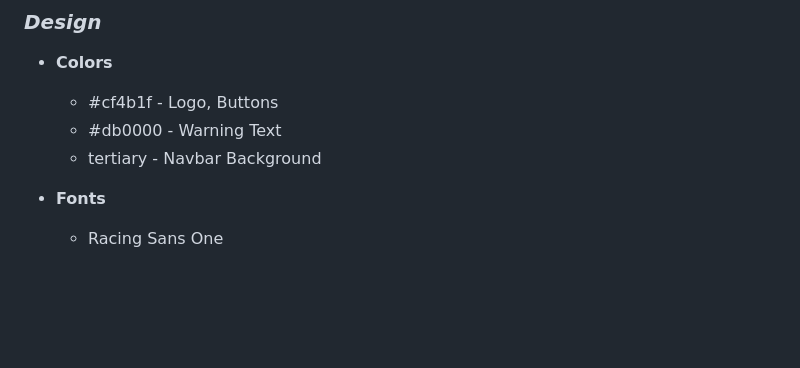
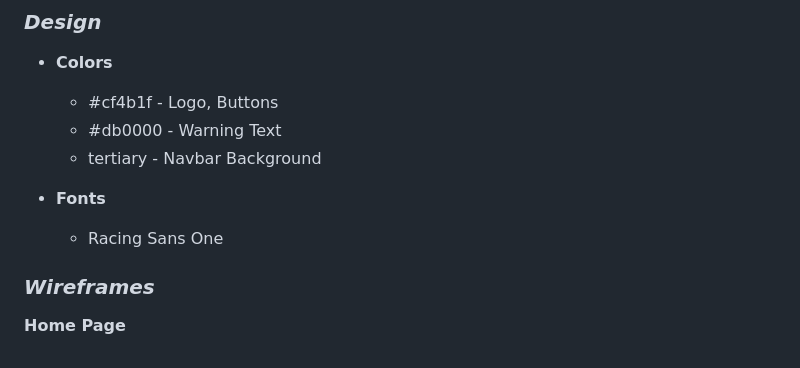
Before and after one commit to sediqa01/News-Aggregator, a Markdown page: README.md, the part around the change. GitHub-like rendering; blank space fills up the shorter version.

```diff
--- a/README.md
+++ b/README.md
@@ -50,3 +50,8 @@ ___
 * **Fonts**
 
     * Racing Sans One
+
+
+### _Wireframes_
+
+**Home Page**
```
Also changed, not shown: readme/Images/articel.jpg (added), readme/Images/home.jpg (added), 6 other files.
